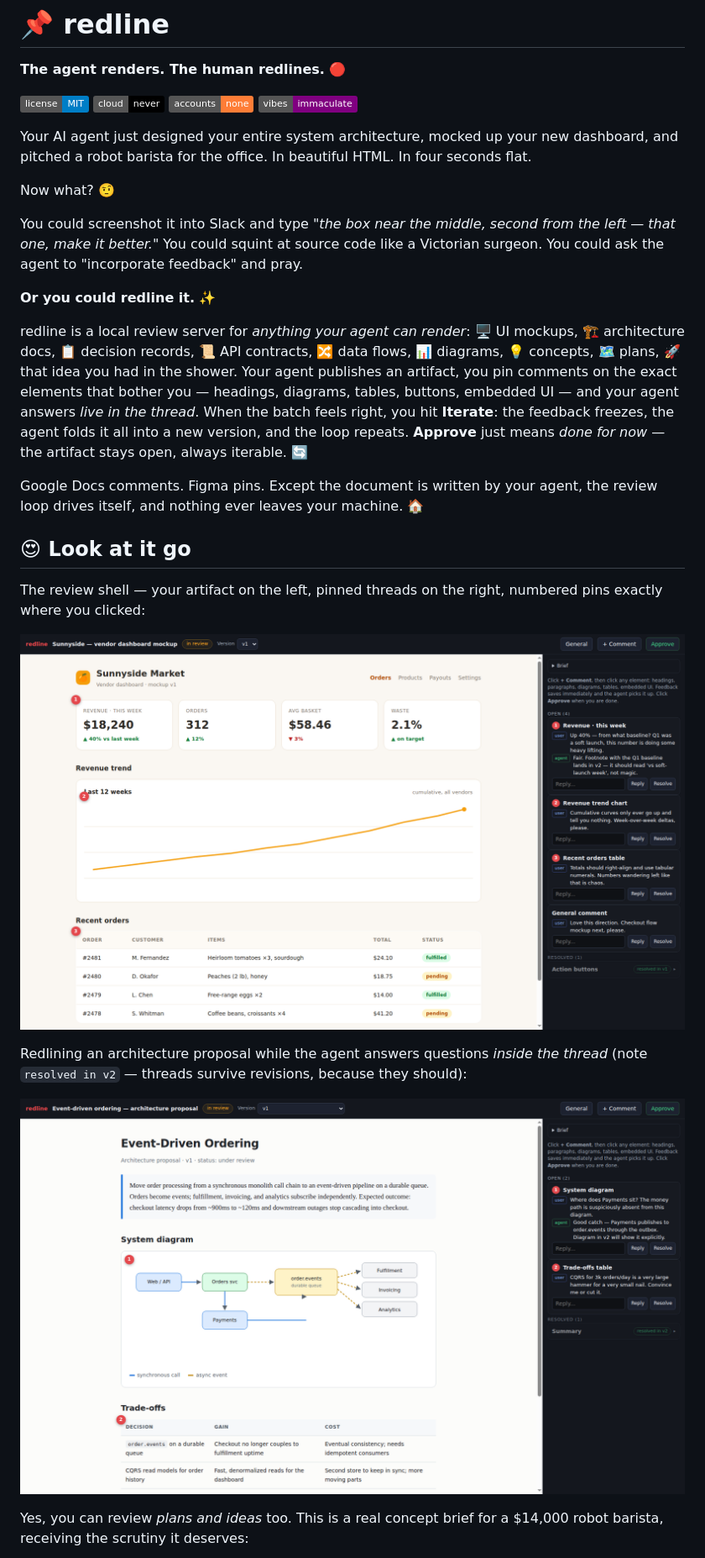
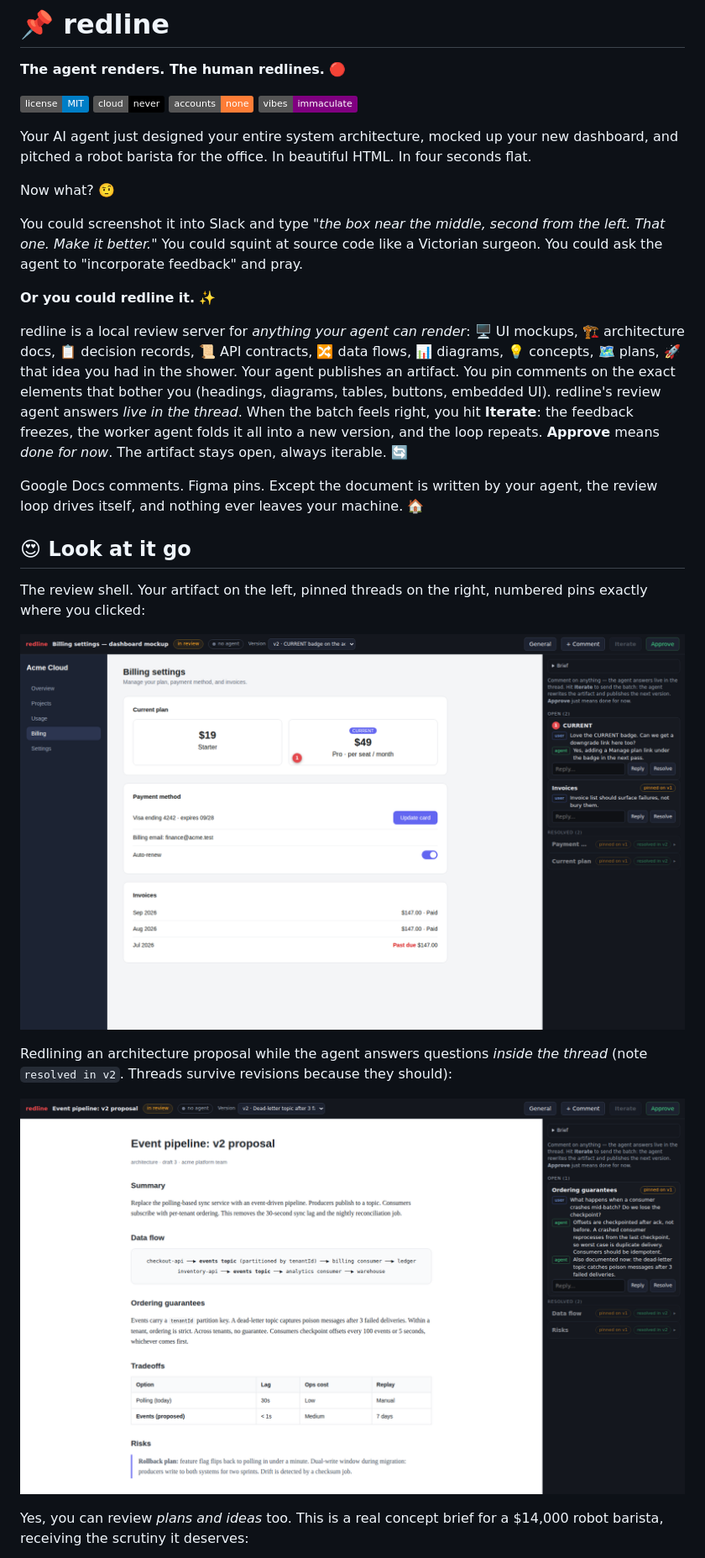
Before and after one commit to codenamegary/redline, a Markdown page: README.md, the part around one of its changes. Shown at 84% size. Rendered like a GitHub page; pictures changed too: docs/screenshots/review-architecture.png, docs/screenshots/review-dashboard.png; badges without logos.

Commit message:
README: plain-language pass, new demo screenshots

```diff
--- a/README.md
+++ b/README.md
@@ -8,21 +8,21 @@ Your AI agent just designed your entire system architecture, mocked up your new
 
 Now what? 🤨
 
-You could screenshot it into Slack and type *"the box near the middle, second from the left — that one, make it better."* You could squint at source code like a Victorian surgeon. You could ask the agent to "incorporate feedback" and pray.
+You could screenshot it into Slack and type *"the box near the middle, second from the left. That one. Make it better."* You could squint at source code like a Victorian surgeon. You could ask the agent to "incorporate feedback" and pray.
 
 **Or you could redline it.** ✨
 
-redline is a local review server for *anything your agent can render*: 🖥️ UI mockups, 🏗️ architecture docs, 📋 decision records, 📜 API contracts, 🔀 data flows, 📊 diagrams, 💡 concepts, 🗺️ plans, 🚀 that idea you had in the shower. Your agent publishes an artifact, you pin comments on the exact elements that bother you — headings, diagrams, tables, buttons, embedded UI — and your agent answers *live in the thread*. When the batch feels right, you hit **Iterate**: the feedback freezes, the agent folds it all into a new version, and the loop repeats. **Approve** just means *done for now* — the artifact stays open, always iterable. 🔄
+redline is a local review server for *anything your agent can render*: 🖥️ UI mockups, 🏗️ architecture docs, 📋 decision records, 📜 API contracts, 🔀 data flows, 📊 diagrams, 💡 concepts, 🗺️ plans, 🚀 that idea you had in the shower. Your agent publishes an artifact. You pin comments on the exact elements that bother you (headings, diagrams, tables, buttons, embedded UI). redline's review agent answers *live in the thread*. When the batch feels right, you hit **Iterate**: the feedback freezes, the worker agent folds it all into a new version, and the loop repeats. **Approve** means *done for now*. The artifact stays open, always iterable. 🔄
 
 Google Docs comments. Figma pins. Except the document is written by your agent, the review loop drives itself, and nothing ever leaves your machine. 🏠
 
 ## 😍 Look at it go
 
-The review shell — your artifact on the left, pinned threads on the right, numbered pins exactly where you clicked:
+The review shell. Your artifact on the left, pinned threads on the right, numbered pins exactly where you clicked:
 
 ![Reviewing a UI mockup with pinned comments](docs/screenshots/review-dashboard.png)
 
-Redlining an architecture proposal while the agent answers questions *inside the thread* (note `resolved in v2` — threads survive revisions, because they should):
+Redlining an architecture proposal while the agent answers questions *inside the thread* (note `resolved in v2`. Threads survive revisions because they should):
 
 ![Reviewing an architecture doc across versions](docs/screenshots/review-architecture.png)
 
```
Also changed, not shown: other parts of README.md (+30 -27 lines), docs/screenshots/gallery.png, docs/screenshots/review-robot.png.
